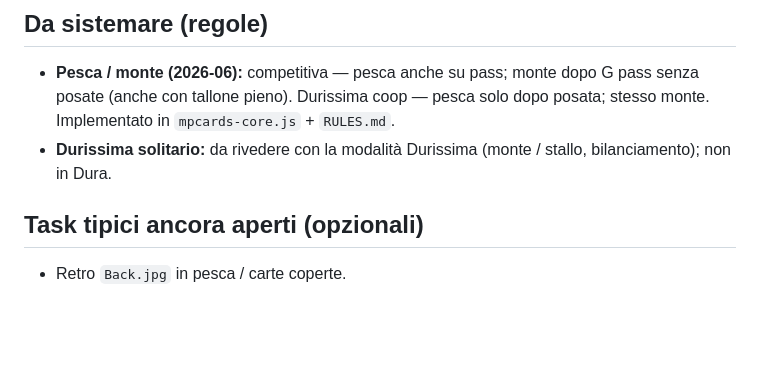
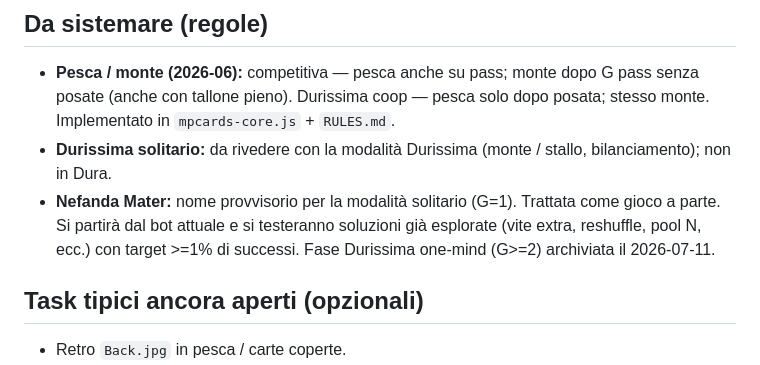
Before and after one commit to MarcoPederzoli/Dura-Mater, a Markdown page: promemoria.md, the part around the change. Rendered like a GitHub page; blank space fills up the shorter version.

Commit message:
docs: aggiorna promemoria con nome 'Nefanda Mater' per il solitario e stato archiviazione fase Durissima one-mind

```diff
--- a/promemoria.md
+++ b/promemoria.md
@@ -136,6 +136,7 @@ La chat Grok non e' persistente: il diario e' `SESSIONI.md` (su Git).
 
 - **Pesca / monte (2026-06):** competitiva — pesca anche su pass; monte dopo G pass senza posate (anche con tallone pieno). Durissima coop — pesca solo dopo posata; stesso monte. Implementato in `mpcards-core.js` + `RULES.md`.
 - **Durissima solitario:** da rivedere con la modalità Durissima (monte / stallo, bilanciamento); non in Dura.
+- **Nefanda Mater:** nome provvisorio per la modalità solitario (G=1). Trattata come gioco a parte. Si partirà dal bot attuale e si testeranno soluzioni già esplorate (vite extra, reshuffle, pool N, ecc.) con target >=1% di successi. Fase Durissima one-mind (G>=2) archiviata il 2026-07-11.
 
 ## Task tipici ancora aperti (opzionali)
 
```
